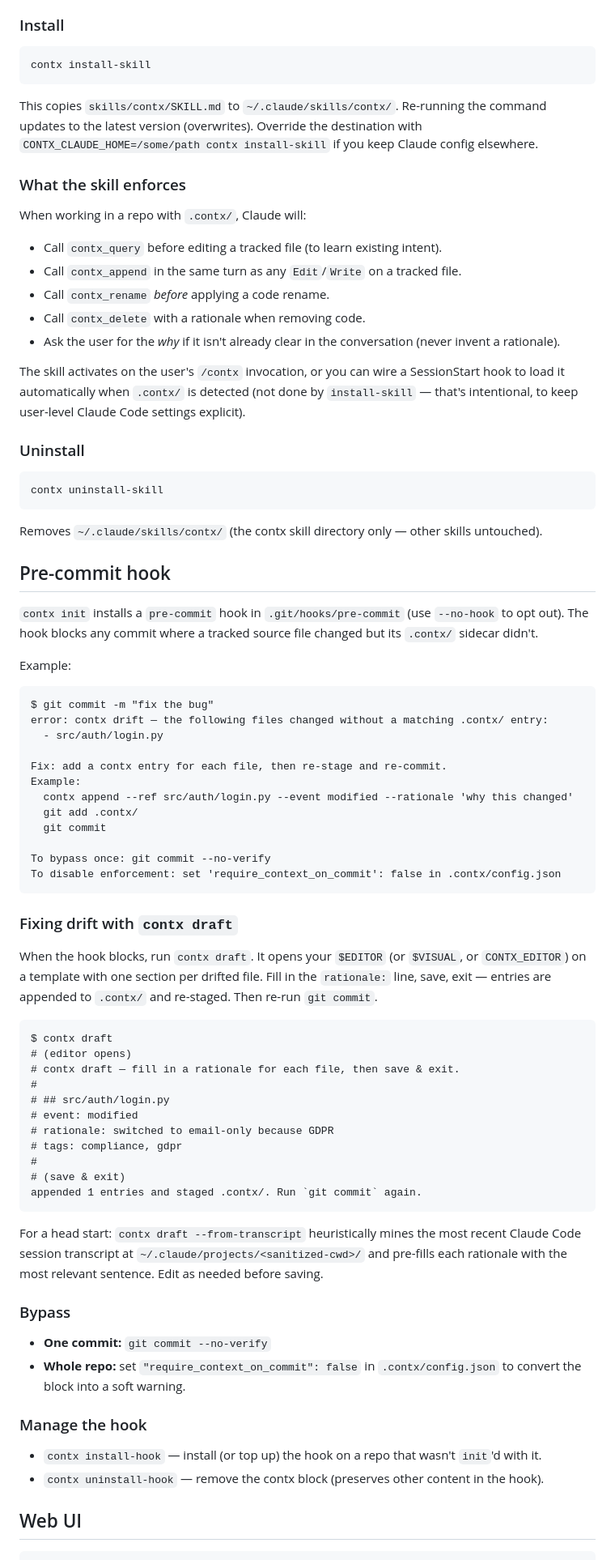
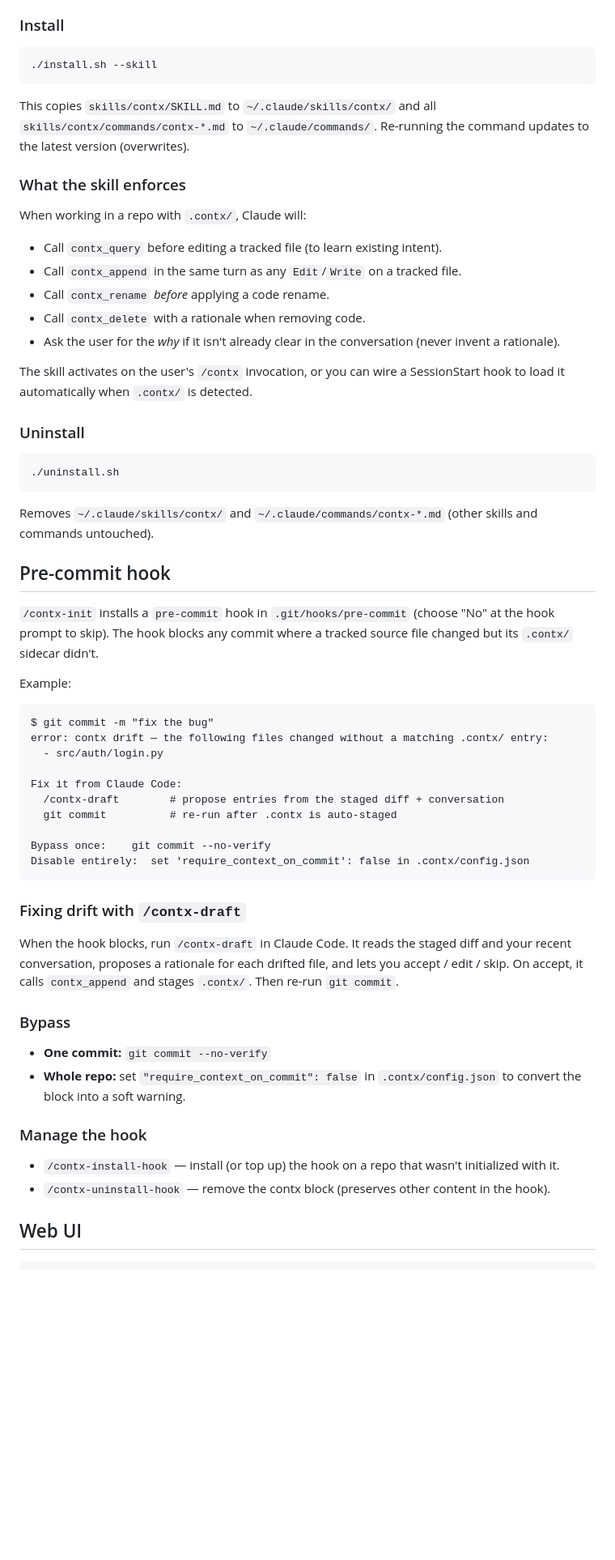
Before and after one commit to mrinmoy-saikia03/contx, a Markdown page: README.md, the part around one of its changes. Shown at 81% size. Drawn GitHub-style; blank space fills up the shorter version.

Commit message:
docs: reflect new minimal CLI + slash-command surface
Co-Authored-By: Claude Sonnet 4.6 <noreply@anthropic.com>

````diff
--- a/README.md
+++ b/README.md
@@ -192,10 +183,10 @@ contx ships a Claude Code skill that enforces the workflow rules: query existing
 ### Install
 
 ```bash
-contx install-skill
+./install.sh --skill
 ```
 
-This copies `skills/contx/SKILL.md` to `~/.claude/skills/contx/`. Re-running the command updates to the latest version (overwrites). Override the destination with `CONTX_CLAUDE_HOME=/some/path contx install-skill` if you keep Claude config elsewhere.
+This copies `skills/contx/SKILL.md` to `~/.claude/skills/contx/` and all `skills/contx/commands/contx-*.md` to `~/.claude/commands/`. Re-running the command updates to the latest version (overwrites).
 
 ### What the skill enforces
 
@@ -206,19 +197,19 @@ When working in a repo with `.contx/`, Claude will:
 - Call `contx_delete` with a rationale when removing code.
 - Ask the user for the *why* if it isn't already clear in the conversation (never invent a rationale).
 
-The skill activates on the user's `/contx` invocation, or you can wire a SessionStart hook to load it automatically when `.contx/` is detected (not done by `install-skill` — that's intentional, to keep user-level Claude Code settings explicit).
+The skill activates on the user's `/contx` invocation, or you can wire a SessionStart hook to load it automatically when `.contx/` is detected.
 
 ### Uninstall
 
 ```bash
-contx uninstall-skill
+./uninstall.sh
 ```
 
-Removes `~/.claude/skills/contx/` (the contx skill directory only — other skills untouched).
+Removes `~/.claude/skills/contx/` and `~/.claude/commands/contx-*.md` (other skills and commands untouched).
 
 ## Pre-commit hook
 
-`contx init` installs a `pre-commit` hook in `.git/hooks/pre-commit` (use `--no-hook` to opt out). The hook blocks any commit where a tracked source file changed but its `.contx/` sidecar didn't.
+`/contx-init` installs a `pre-commit` hook in `.git/hooks/pre-commit` (choose "No" at the hook prompt to skip). The hook blocks any commit where a tracked source file changed but its `.contx/` sidecar didn't.
 
 Example:
 
@@ -227,35 +218,17 @@ $ git commit -m "fix the bug"
 error: contx drift — the following files changed without a matching .contx/ entry:
   - src/auth/login.py
 
-Fix: add a contx entry for each file, then re-stage and re-commit.
-Example:
-  contx append --ref src/auth/login.py --event modified --rationale 'why this changed'
-  git add .contx/
-  git commit
+Fix it from Claude Code:
+  /contx-draft        # propose entries from the staged diff + conversation
+  git commit          # re-run after .contx is auto-staged
 
-To bypass once: git commit --no-verify
-To disable enforcement: set 'require_context_on_commit': false in .contx/config.json
+Bypass once:    git commit --no-verify
+Disable entirely:  set 'require_context_on_commit': false in .contx/config.json
 ```
 
-### Fixing drift with `contx draft`
+### Fixing drift with `/contx-draft`
 
-When the hook blocks, run `contx draft`. It opens your `$EDITOR` (or `$VISUAL`, or `CONTX_EDITOR`) on a template with one section per drifted file. Fill in the `rationale:` line, save, exit — entries are appended to `.contx/` and re-staged. Then re-run `git commit`.
-
-```
-$ contx draft
-# (editor opens)
-# contx draft — fill in a rationale for each file, then save & exit.
-#
-# ## src/auth/login.py
-# event: modified
-# rationale: switched to email-only because GDPR
-# tags: compliance, gdpr
-#
-# (save & exit)
-appended 1 entries and staged .contx/. Run `git commit` again.
-```
-
-For a head start: `contx draft --from-transcript` heuristically mines the most recent Claude Code session transcript at `~/.claude/projects/<sanitized-cwd>/` and pre-fills each rationale with the most relevant sentence. Edit as needed before saving.
+When the hook blocks, run `/contx-draft` in Claude Code. It reads the staged diff and your recent conversation, proposes a rationale for each drifted file, and lets you accept / edit / skip. On accept, it calls `contx_append` and stages `.contx/`. Then re-run `git commit`.
 
 ### Bypass
 
@@ -264,8 +237,8 @@ For a head start: `contx draft --from-transcript` heuristically mines the most r
 
 ### Manage the hook
 
-- `contx install-hook` — install (or top up) the hook on a repo that wasn't `init`'d with it.
-- `contx uninstall-hook` — remove the contx block (preserves other content in the hook).
+- `/contx-install-hook` — install (or top up) the hook on a repo that wasn't initialized with it.
+- `/contx-uninstall-hook` — remove the contx block (preserves other content in the hook).
 
 ## Web UI
 
````
Also changed, not shown: other parts of README.md (+18 -21 lines), skills/contx/SKILL.md (+3 -7 lines).
